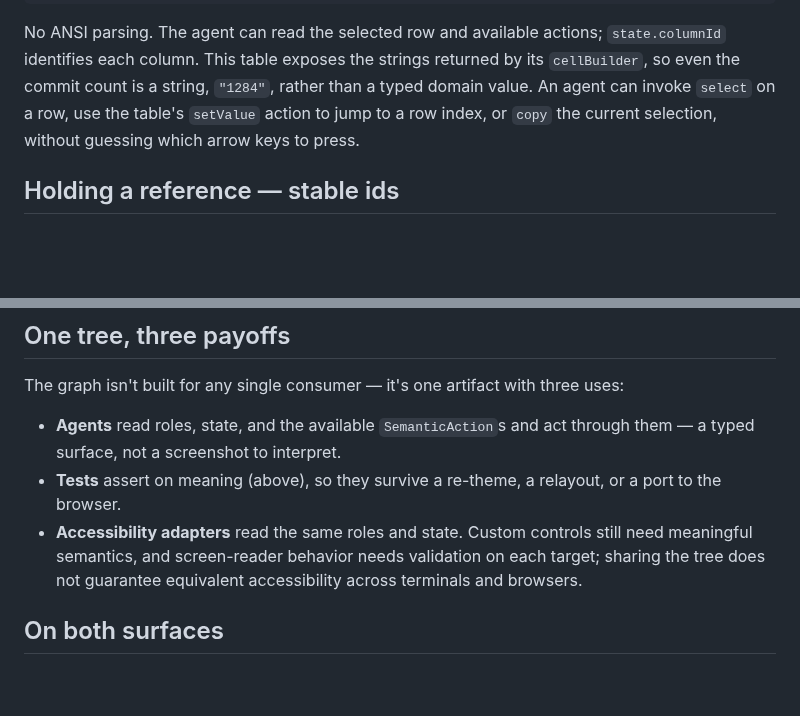
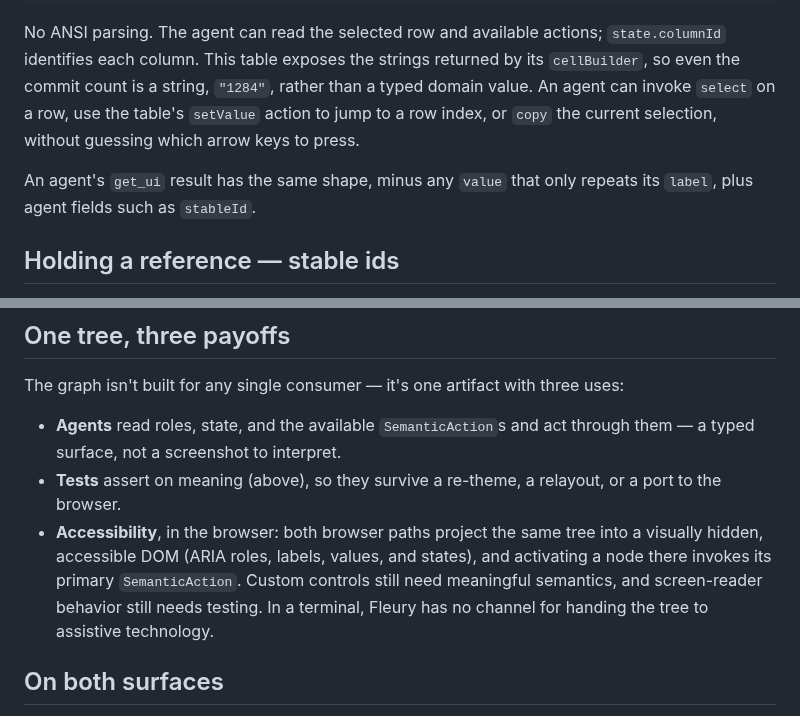
Before and after one commit to danReynolds/fleury, a Markdown page: docs/agents-and-semantics.md, 2 parts joined by grey strips. Drawn GitHub-style; blank space fills up the shorter version.

Commit message:
Scope accessibility to the browser and note how get_ui differs
#290 replaced the DataTable JSON with captured semantics. On top of it:

- Accessibility: only the browser hosts project the tree for assistive
  technology (a visually hidden ARIA DOM whose click invokes the node's
  primary action). The terminal has no such channel, so "validation on each
  target" implied an adapter that does not exist. Keep #290's caveat that
  custom controls need meaningful semantics and screen readers need testing.
- Note that an agent's get_ui drops a value that repeats its label and adds
  fields such as stableId, so the excerpt is not byte-for-byte what an agent
  receives.

Co-Authored-By: Claude Opus 5.5 <noreply@anthropic.com>

```diff
--- a/docs/agents-and-semantics.md
+++ b/docs/agents-and-semantics.md
@@ -181,6 +181,9 @@ a typed domain value. An agent can invoke `select` on a row, use the table's
 `setValue` action to jump to a row index, or `copy` the current selection,
 without guessing which arrow keys to press.
 
+An agent's `get_ui` result has the same shape, minus any `value` that only
+repeats its `label`, plus agent fields such as `stableId`.
+
 ## Holding a reference — stable ids
 
 An agent that read a node a moment ago needs to act on *that* node, even after the
@@ -339,10 +342,12 @@ uses:
   through them — a typed surface, not a screenshot to interpret.
 - **Tests** assert on meaning (above), so they survive a re-theme, a relayout, or
   a port to the browser.
-- **Accessibility adapters** read the same roles and state. Custom controls
-  still need meaningful semantics, and screen-reader behavior needs validation
-  on each target; sharing the tree does not guarantee equivalent accessibility
-  across terminals and browsers.
+- **Accessibility**, in the browser: both browser paths project the same tree
+  into a visually hidden, accessible DOM (ARIA roles, labels, values, and
+  states), and activating a node there invokes its primary `SemanticAction`.
+  Custom controls still need meaningful semantics, and screen-reader behavior
+  still needs testing. In a terminal, Fleury has no channel for handing the
+  tree to assistive technology.
 
 ## On both surfaces
 
```
